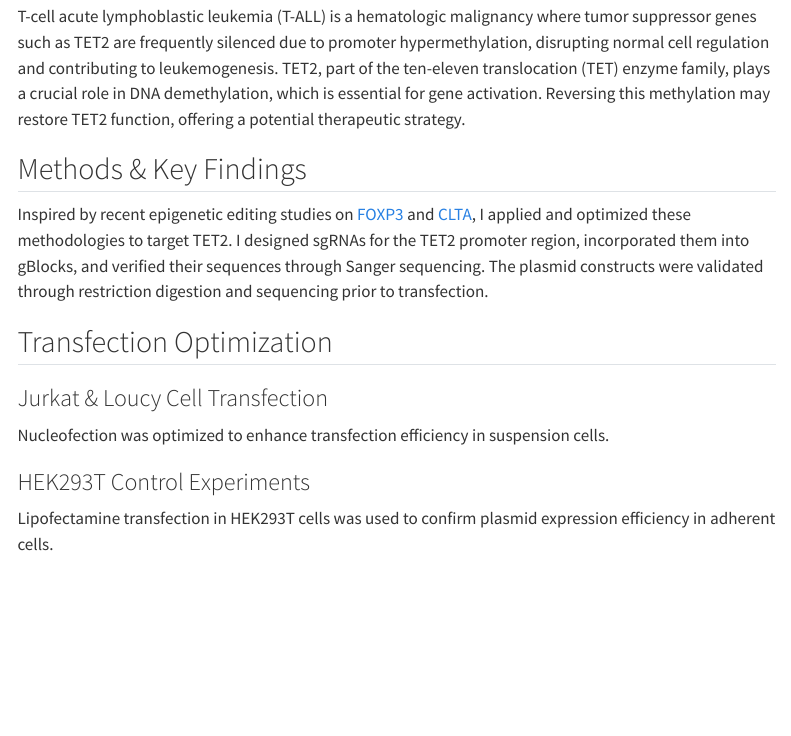
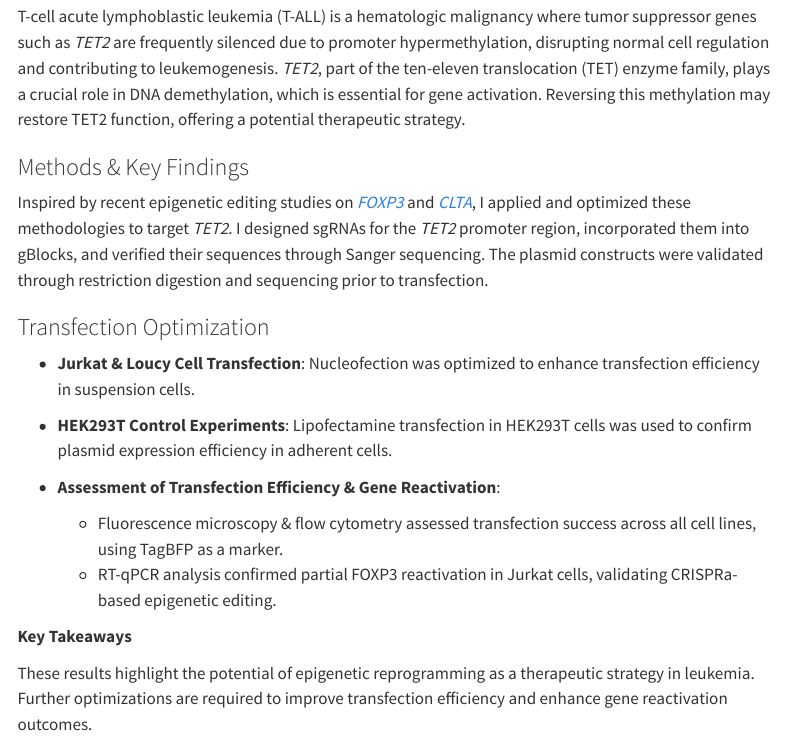
Before and after one commit to guleasma/guleasma.github.io, a Quarto document (projects/2025-02-01-epigenetic-reprogramming/index.qmd): the page in a window 1100 px wide, from 380 px down before the commit and from 340 px down after it, so that both start at the same text. Rendered offline with R 4.5, knitr and Pandoc in place of Quarto, with nearby package versions; menus at the side of the page are left out.

Commit message:
updated project layout

```diff
--- a/projects/2025-02-01-epigenetic-reprogramming/index.qmd
+++ b/projects/2025-02-01-epigenetic-reprogramming/index.qmd
@@ -16,12 +15,25 @@ Using CRISPR-dCas9-TET1 to reactivate hypermethylated TET2 in T-ALL cells.
-T-cell acute lymphoblastic leukemia (T-ALL) is a hematologic malignancy where tumor suppressor genes such as TET2 are frequently silenced due to promoter hypermethylation, disrupting normal cell regulation and contributing to leukemogenesis. TET2, part of the ten-eleven translocation (TET) enzyme family, plays a crucial role in DNA demethylation, which is essential for gene activation. Reversing this methylation may restore TET2 function, offering a potential therapeutic strategy.
+Using CRISPR-dCas9-TET1 to reactivate hypermethylated *TET2* in T-ALL cells.
 
-## Methods & Key Findings
-Inspired by recent epigenetic editing studies on [FOXP3](https://doi.org/10.1016/j.cellimm.2021.104471) and [CLTA](https://doi.org/10.1016/j.cell.2021.03.025), I applied and optimized these methodologies to target TET2. I designed sgRNAs for the TET2 promoter region, incorporated them into gBlocks, and verified their sequences through Sanger sequencing. The plasmid constructs were validated through restriction digestion and sequencing prior to transfection.
+### Overview
 
-## Transfection Optimization
+T-cell acute lymphoblastic leukemia (T-ALL) is a hematologic malignancy where tumor suppressor genes such as *TET2* are frequently silenced due to promoter hypermethylation, disrupting normal cell regulation and contributing to leukemogenesis. *TET2*, part of the ten-eleven translocation (TET) enzyme family, plays a crucial role in DNA demethylation, which is essential for gene activation. Reversing this methylation may restore TET2 function, offering a potential therapeutic strategy.
 
-### Jurkat & Loucy Cell Transfection
+### Methods & Key Findings
+
+Inspired by recent epigenetic editing studies on [*FOXP3*](https://doi.org/10.1016/j.cellimm.2021.104471) and [*CLTA*](https://doi.org/10.1016/j.cell.2021.03.025), I applied and optimized these methodologies to target *TET2*. I designed sgRNAs for the *TET2* promoter region, incorporated them into gBlocks, and verified their sequences through Sanger sequencing. The plasmid constructs were validated through restriction digestion and sequencing prior to transfection.
+
+### Transfection Optimization
+
+- **Jurkat & Loucy Cell Transfection**:
 Nucleofection was optimized to enhance transfection efficiency in suspension cells.
 
-### HEK293T Control Experiments
+- **HEK293T Control Experiments**:
 Lipofectamine transfection in HEK293T cells was used to confirm plasmid expression efficiency in adherent cells.
+
+- **Assessment of Transfection Efficiency & Gene Reactivation**:
+    - Fluorescence microscopy & flow cytometry assessed transfection success across all cell lines, using TagBFP as a marker.
+    - RT-qPCR analysis confirmed partial FOXP3 reactivation in Jurkat cells, validating CRISPRa-based epigenetic editing.
+
+**Key Takeaways**
+
+These results highlight the potential of epigenetic reprogramming as a therapeutic strategy in leukemia. Further optimizations are required to improve transfection efficiency and enhance gene reactivation outcomes.
```
Also changed, not shown: projects/2025-02-01-epigenetic-reprogramming/index.qmd (7 more changed lines).
